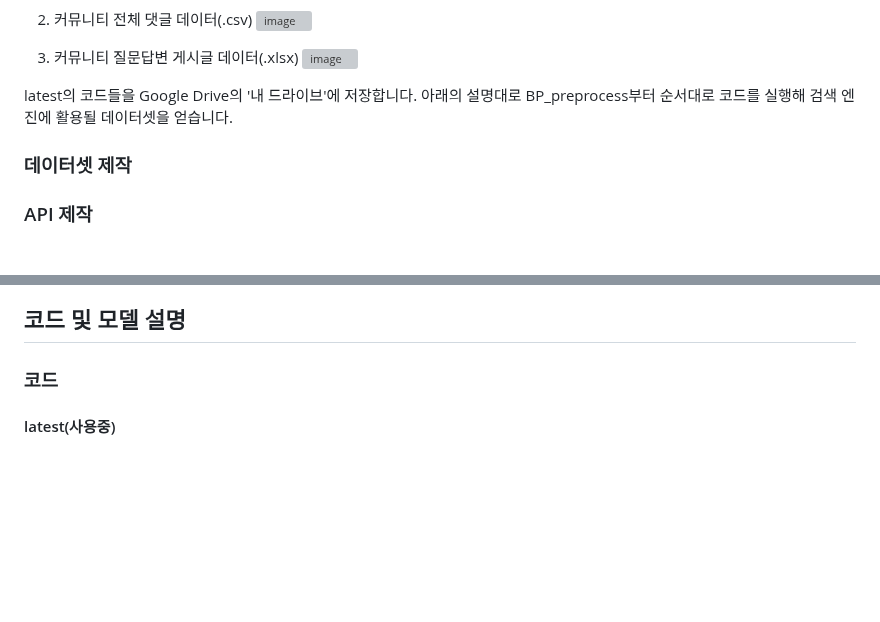
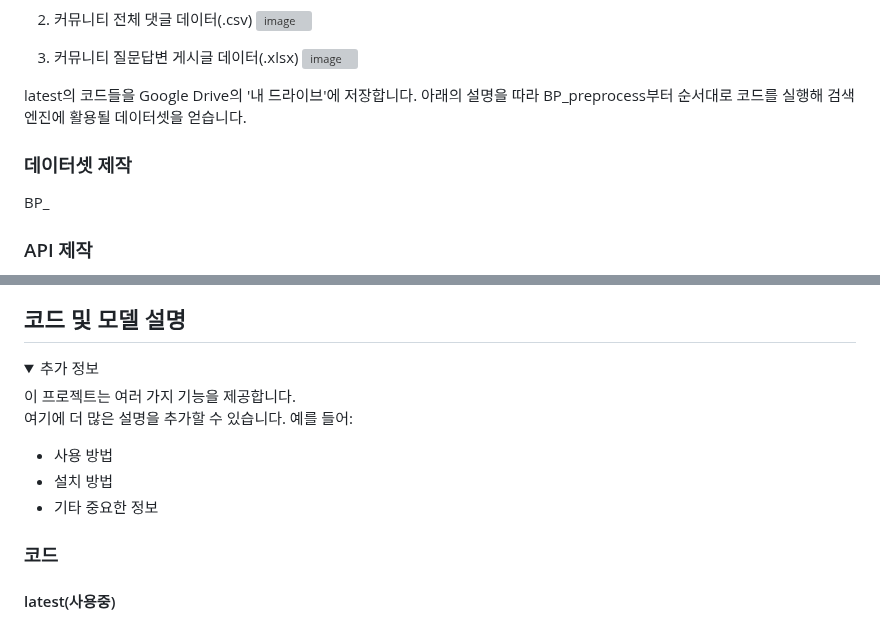
Before and after one commit to Kimhansav/everynocode_search_engine, a Markdown page: README.md, 2 parts joined by grey strips. Drawn GitHub-style; folded sections open; blank space fills up the shorter version; grey boxes are pictures that could not be loaded.

```diff
--- a/README.md
+++ b/README.md
@@ -27,10 +27,10 @@ bubble.io에 대한 카카오톡 대화문 원본 데이터와 커뮤니티 게
  3. 커뮤니티 질문답변 게시글 데이터(.xlsx)
   ![image](https://github.com/Kimhansav/everynocode_search_engine/assets/134425555/ddad5e1a-0b2b-40e6-93c4-e6afcff5ae38)
 
-latest의 코드들을 Google Drive의 '내 드라이브'에 저장합니다. 아래의 설명대로 BP_preprocess부터 순서대로 코드를 실행해 검색 엔진에 활용될 데이터셋을 얻습니다.
+latest의 코드들을 Google Drive의 '내 드라이브'에 저장합니다. 아래의 설명을 따라 BP_preprocess부터 순서대로 코드를 실행해 검색 엔진에 활용될 데이터셋을 얻습니다.
 
 ### 데이터셋 제작
 
-
+BP_
 ### API 제작
 
@@ -37,4 +48,15 @@ latest의 코드들을 Google Drive의 '내 드라이브'에 저장합니다.
 ## 코드 및 모델 설명
+
+<details>
+  <summary>추가 정보</summary>
+  이 프로젝트는 여러 가지 기능을 제공합니다.
+
+  여기에 더 많은 설명을 추가할 수 있습니다. 예를 들어:
+
+  - 사용 방법
+  - 설치 방법
+  - 기타 중요한 정보
+</details>
 
 ### 코드
 
```
Also changed, not shown: other parts of README.md (+12 -1 lines).
